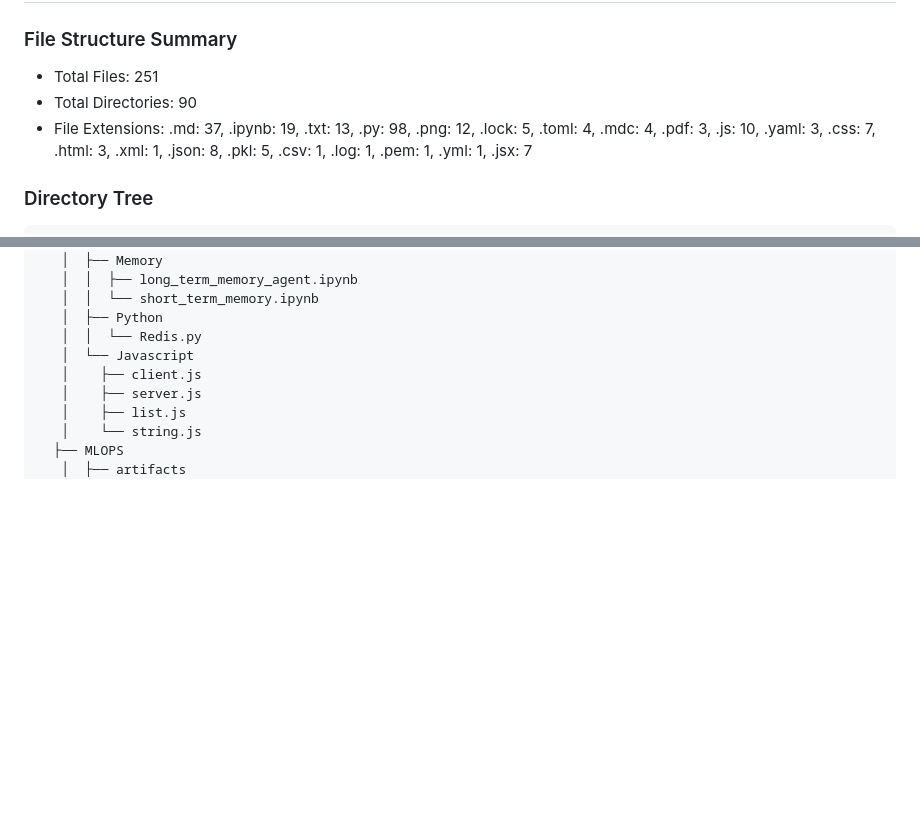
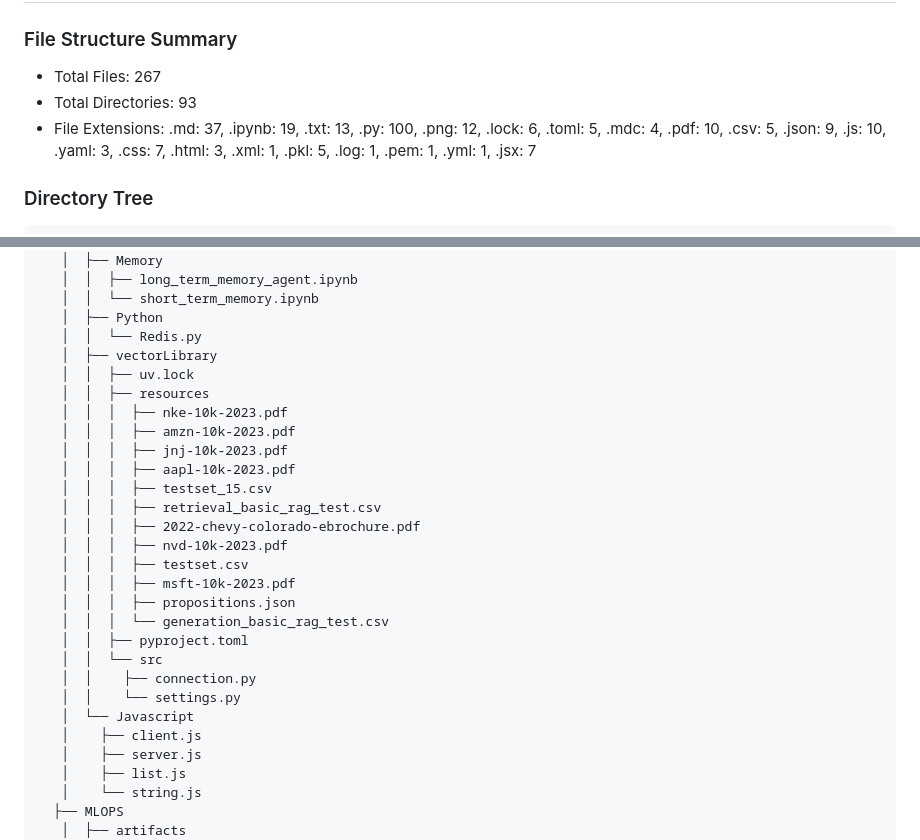
Before and after one commit to kushalBanda/AI-Engineer, a Markdown page: LineTrace.md, 2 parts joined by grey strips. GitHub-like rendering; blank space fills up the shorter version.

Commit message:
Update LineTrace documentation with file structure changes
- Revised the `LineTrace.md` file to reflect the updated file structure, including an increase in total files and directories.
- Added new entries under the `vectorLibrary` directory, detailing additional resources and Python scripts, enhancing the documentation for better project navigation.

````diff
--- a/LineTrace.md
+++ b/LineTrace.md
@@ -1,9 +1,9 @@
 # LineTrace Codebase Analysis
 
 ### File Structure Summary
-- Total Files: 251
-- Total Directories: 90
-- File Extensions: .md: 37, .ipynb: 19, .txt: 13, .py: 98, .png: 12, .lock: 5, .toml: 4, .mdc: 4, .pdf: 3, .js: 10, .yaml: 3, .css: 7, .html: 3, .xml: 1, .json: 8, .pkl: 5, .csv: 1, .log: 1, .pem: 1, .yml: 1, .jsx: 7
+- Total Files: 267
+- Total Directories: 93
+- File Extensions: .md: 37, .ipynb: 19, .txt: 13, .py: 100, .png: 12, .lock: 6, .toml: 5, .mdc: 4, .pdf: 10, .csv: 5, .json: 9, .js: 10, .yaml: 3, .css: 7, .html: 3, .xml: 1, .pkl: 5, .log: 1, .pem: 1, .yml: 1, .jsx: 7
 
 ### Directory Tree
 ```
@@ -67,6 +67,25 @@
    │  │  └── short_term_memory.ipynb
    │  ├── Python
    │  │  └── Redis.py
+   │  ├── vectorLibrary
+   │  │  ├── uv.lock
+   │  │  ├── resources
+   │  │  │  ├── nke-10k-2023.pdf
+   │  │  │  ├── amzn-10k-2023.pdf
+   │  │  │  ├── jnj-10k-2023.pdf
+   │  │  │  ├── aapl-10k-2023.pdf
+   │  │  │  ├── testset_15.csv
+   │  │  │  ├── retrieval_basic_rag_test.csv
+   │  │  │  ├── 2022-chevy-colorado-ebrochure.pdf
+   │  │  │  ├── nvd-10k-2023.pdf
+   │  │  │  ├── testset.csv
+   │  │  │  ├── msft-10k-2023.pdf
+   │  │  │  ├── propositions.json
+   │  │  │  └── generation_basic_rag_test.csv
+   │  │  ├── pyproject.toml
+   │  │  └── src
+   │  │    ├── connection.py
+   │  │    └── settings.py
    │  └── Javascript
    │    ├── client.js
    │    ├── server.js
````
